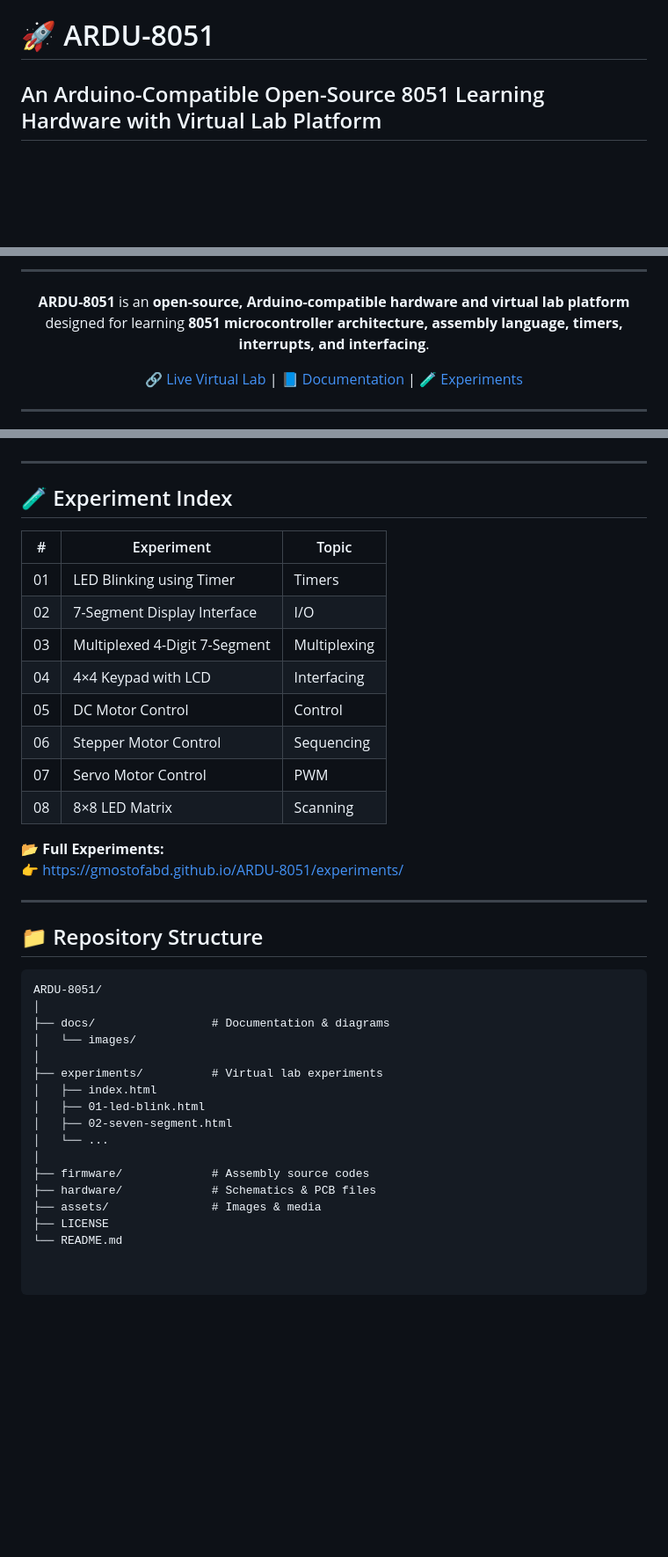
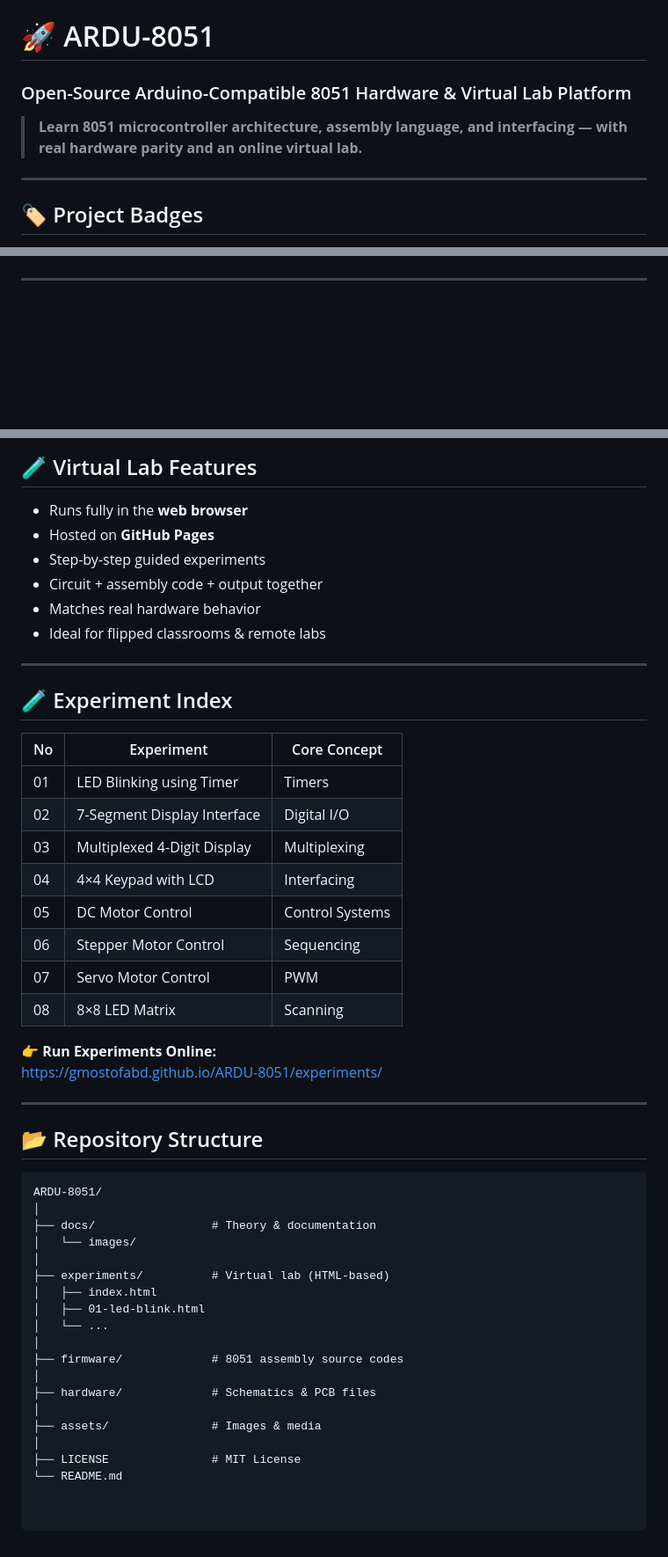
Before and after one commit to gmostofabd/ARDU-8051, a Markdown page: README.md, 3 parts joined by grey strips. Shown at 88% size. Rendered like a GitHub page; blank space fills up the shorter version.

````diff
--- a/README.md
+++ b/README.md
@@ -1,7 +1,11 @@
 # 🚀 ARDU-8051
-## An Arduino-Compatible Open-Source 8051 Learning Hardware with Virtual Lab Platform
+### Open-Source Arduino-Compatible 8051 Hardware & Virtual Lab Platform
 
-<!-- ===================== ARDU-8051 BADGES ===================== -->
+> **Learn 8051 microcontroller architecture, assembly language, and interfacing — with real hardware parity and an online virtual lab.**
+
+---
+
+## 🏷️ Project Badges
 
 <p align="center">
 
@@ -32,19 +31,4 @@
 
-</p>
-
-<!-- ===================== END BADGES ===================== -->
-
----
-
-<p align="center">
-  <strong>ARDU-8051</strong> is an <b>open-source, Arduino-compatible hardware and virtual lab platform</b><br>
-  designed for learning <b>8051 microcontroller architecture, assembly language, timers, interrupts, and interfacing</b>.
-</p>
-
-<p align="center">
-  🔗 <a href="https://gmostofabd.github.io/ARDU-8051/">Live Virtual Lab</a> |
-  📘 <a href="https://github.com/gmostofabd/ARDU-8051/tree/main/docs">Documentation</a> |
-  🧪 <a href="https://gmostofabd.github.io/ARDU-8051/experiments/">Experiments</a>
 </p>
 
 ---
@@ -124,40 +110,50 @@ ARDU-8051 includes a **GitHub Pages–based Virtual Lab**, allowing learners to:
+## 🧪 Virtual Lab Features
+
+- Runs fully in the **web browser**
+- Hosted on **GitHub Pages**
+- Step-by-step guided experiments
+- Circuit + assembly code + output together
+- Matches real hardware behavior
+- Ideal for flipped classrooms & remote labs
 
 ---
 
 ## 🧪 Experiment Index
 
-| # | Experiment | Topic |
-|---|-----------|------|
+| No | Experiment | Core Concept |
+|----|-----------|-------------|
 | 01 | LED Blinking using Timer | Timers |
-| 02 | 7-Segment Display Interface | I/O |
-| 03 | Multiplexed 4-Digit 7-Segment | Multiplexing |
+| 02 | 7-Segment Display Interface | Digital I/O |
+| 03 | Multiplexed 4-Digit Display | Multiplexing |
 | 04 | 4×4 Keypad with LCD | Interfacing |
-| 05 | DC Motor Control | Control |
+| 05 | DC Motor Control | Control Systems |
 | 06 | Stepper Motor Control | Sequencing |
 | 07 | Servo Motor Control | PWM |
 | 08 | 8×8 LED Matrix | Scanning |
 
-📂 **Full Experiments:**
-👉 https://gmostofabd.github.io/ARDU-8051/experiments/
+👉 **Run Experiments Online:**
+https://gmostofabd.github.io/ARDU-8051/experiments/
 
 ---
 
-## 📁 Repository Structure
+## 📂 Repository Structure
 
 ```text
 ARDU-8051/
 │
-├── docs/                 # Documentation & diagrams
+├── docs/                 # Theory & documentation
 │   └── images/
 │
-├── experiments/          # Virtual lab experiments
+├── experiments/          # Virtual lab (HTML-based)
 │   ├── index.html
 │   ├── 01-led-blink.html
-│   ├── 02-seven-segment.html
 │   └── ...
 │
-├── firmware/             # Assembly source codes
+├── firmware/             # 8051 assembly source codes
+│
 ├── hardware/             # Schematics & PCB files
+│
 ├── assets/               # Images & media
-├── LICENSE
+│
+├── LICENSE               # MIT License
 └── README.md
````
Also changed, not shown: other parts of README.md (+72 -75 lines).
